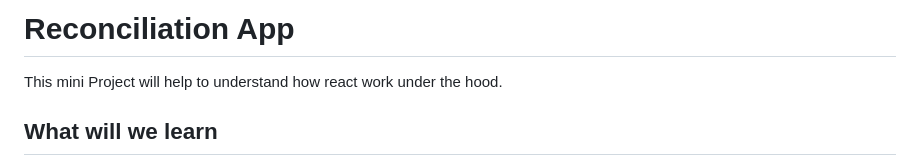
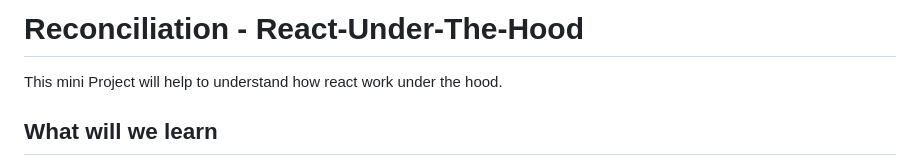
Before and after one commit to faisal004/React-Under-The-Hood, a Markdown page: README.md, the part around the change. GitHub-like rendering.

```diff
--- a/README.md
+++ b/README.md
@@ -1,5 +1,5 @@
 
-# Reconciliation App
+# Reconciliation - React-Under-The-Hood
 
 This mini Project will help to understand how react work under the hood.
 ## What will we learn
```
